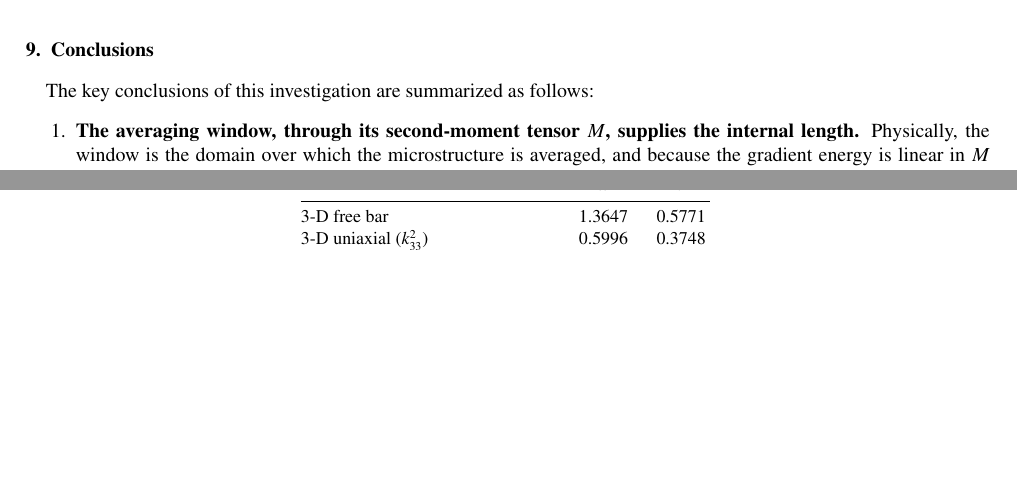
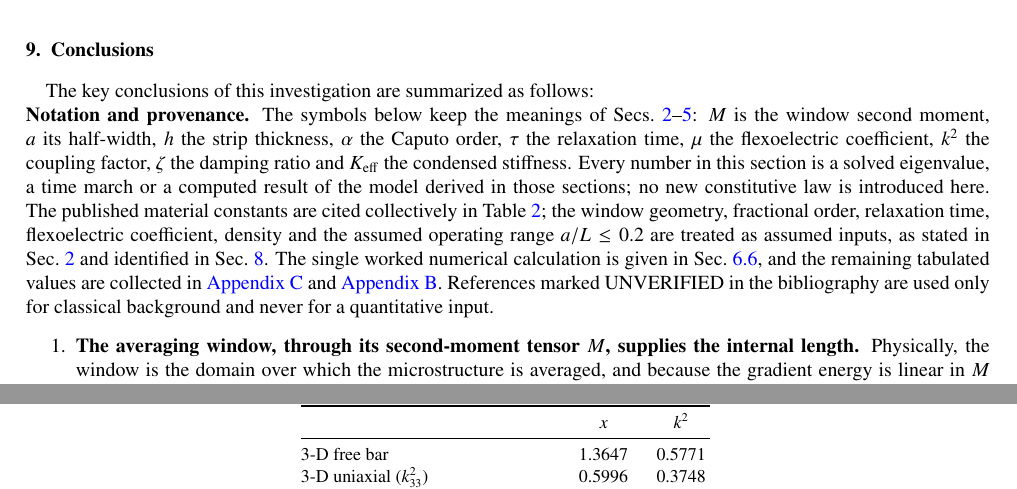
Before and after one commit to vipin-oss/NEW_FEM, a LaTeX paper (Paper_12/main.tex, which reads Paper_12/sec/09_conclusions.tex): two parts of pages 27 and 31 of 34, joined at a grey line, cut so that both start at the same text, the shorter picture padded with empty space. Compiled offline with pdfLaTeX.

Commit message:
Section 9: conclusion provenance and assumed operating range
Co-authored-by: arena-agent <297053741+arena-agent@users.noreply.github.com>

```diff
--- a/Paper_12/sec/09_conclusions.tex
+++ b/Paper_12/sec/09_conclusions.tex
@@ -5,6 +5,23 @@
 %% ===========================================================================
 
 The key conclusions of this investigation are summarized as follows:
+
+\noindent\textbf{Notation and provenance.} The symbols below keep the meanings
+of Secs.~\ref{sec:formulation}--\ref{sec:fem}: $M$ is the window second moment,
+$a$ its half-width, $h$ the strip thickness, $\alpha$ the Caputo order,
+$\tau$ the relaxation time, $\mu$ the flexoelectric coefficient, $k^2$ the
+coupling factor, $\zeta$ the damping ratio and $K_{\rm eff}$ the condensed
+stiffness. Every number in this section is a solved eigenvalue, a time march
+or a computed result of the model derived in those sections; no new
+constitutive law is introduced here. The published material constants are cited
+collectively in Table~\ref{tab:params}; the window geometry, fractional order,
+relaxation time, flexoelectric coefficient, density and the assumed operating
+range $a/L\le0.2$ are treated as assumed inputs, as stated in
+Sec.~\ref{sec:formulation} and identified in Sec.~\ref{sec:calibration}. The
+single worked numerical calculation is given in Sec.~\ref{sec:worked}, and the
+remaining tabulated values are collected in \ref{app:data} and
+\ref{app:verification}. References marked UNVERIFIED in the bibliography are
+used only for classical background and never for a quantitative input.
 
 \begin{enumerate}
 \item \textbf{The averaging window, through its second-moment tensor $M$,
```
